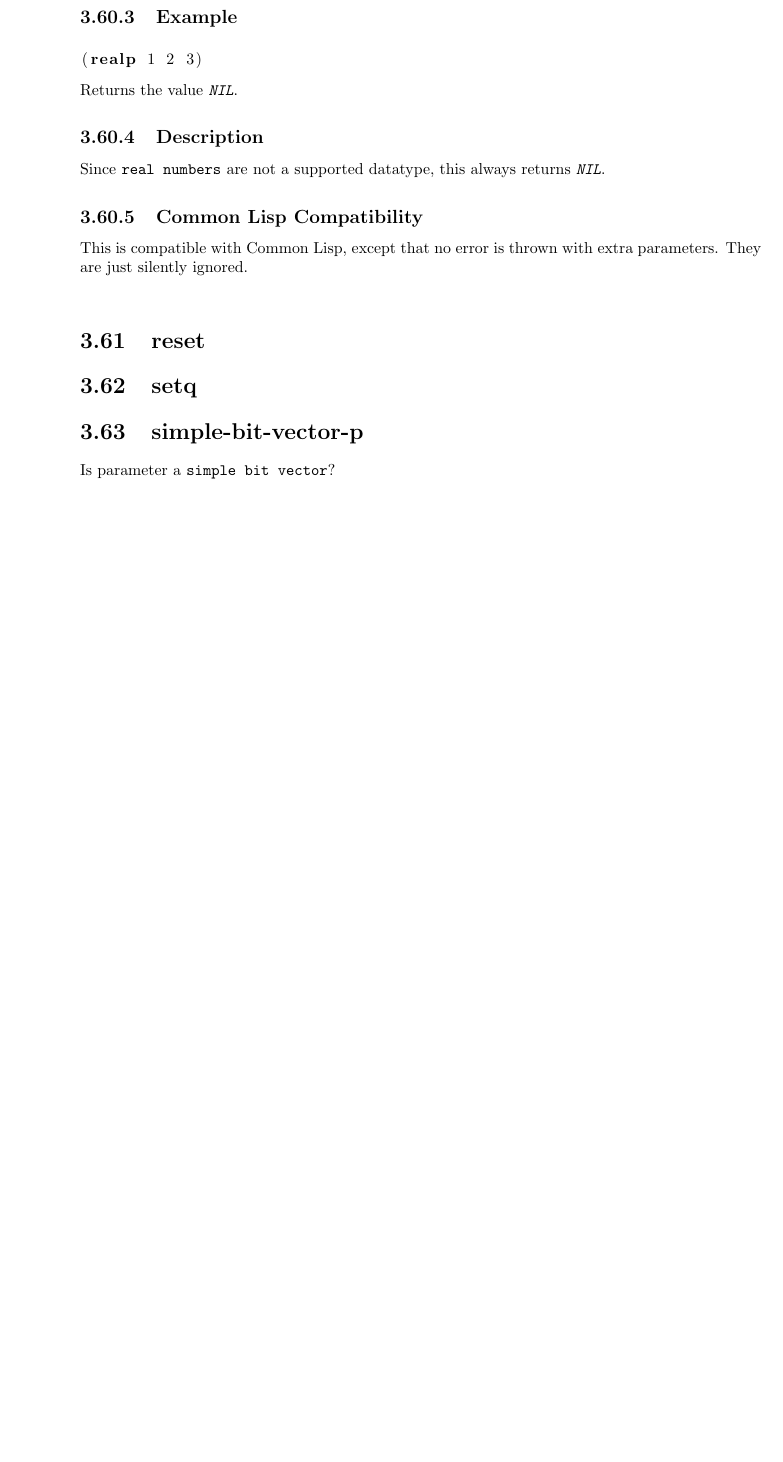
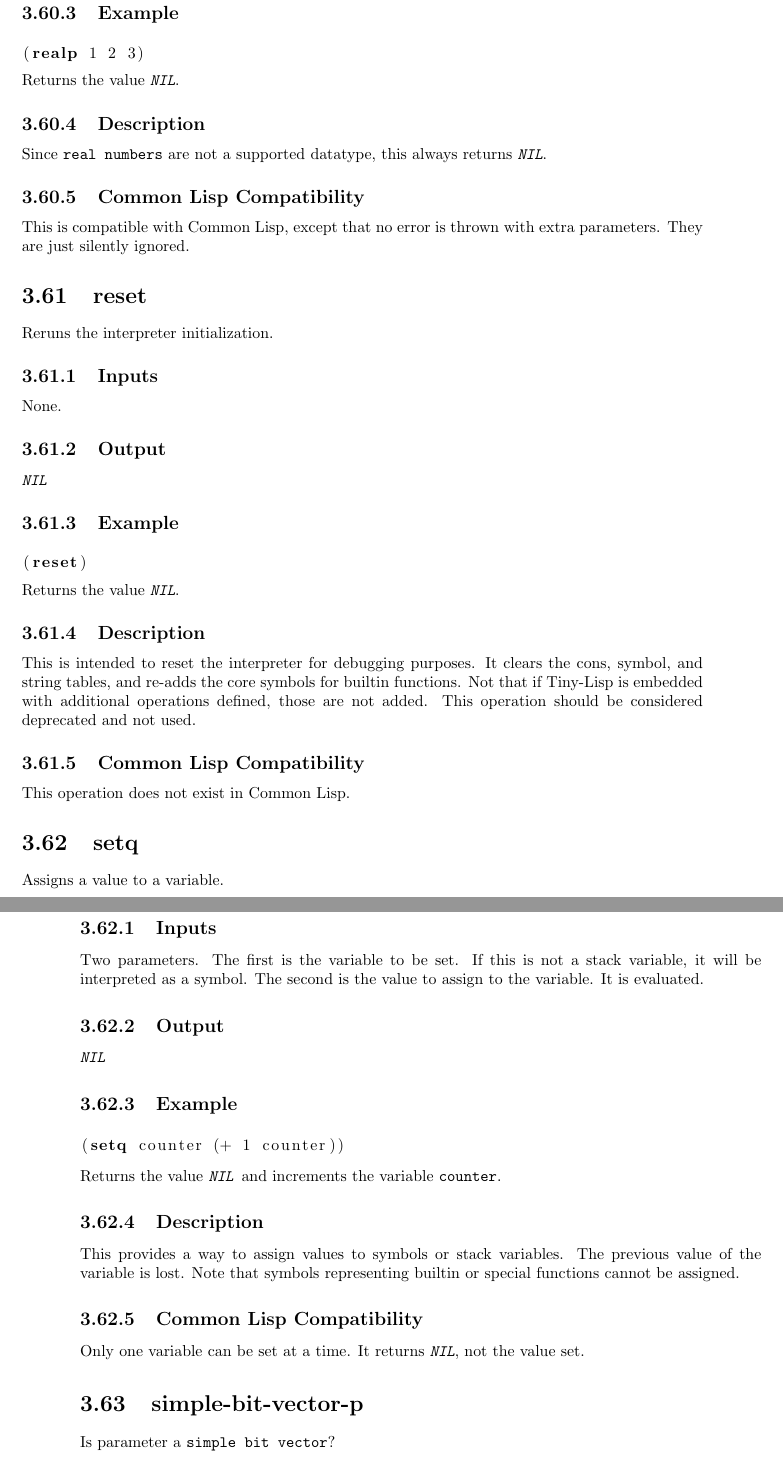
Before and after one commit to BrentSeidel/Ada-Lisp, a LaTeX thesis (documentation/Tiny-Lisp.tex): part of page 64 of 75 before the commit and two parts of pages 65 and 66 of 76 after it, the two joined at a grey line, cut so that both start at the same text, the shorter picture padded with empty space. Compiled offline with pdfLaTeX.

Commit message:
Documentation updates.

```diff
--- a/documentation/Tiny-Lisp.tex
+++ b/documentation/Tiny-Lisp.tex
@@ -1418,9 +1432,38 @@ Returns the value \constant{NIL}.
 Since \datatype{real numbers} are not a supported datatype, this always returns \constant{NIL}.
 \subsection{Common Lisp Compatibility}
 This is compatible with \cl, except that no error is thrown with extra parameters.  They are just silently ignored.
-\\
+
 \section{reset}
+Reruns the interpreter initialization.
+\subsection{Inputs}
+None.
+\subsection{Output}
+\constant{NIL}
+\subsection{Example}
+\begin{lstlisting}
+(reset)
+\end{lstlisting}
+Returns the value \constant{NIL}.
+\subsection{Description}
+This is intended to reset the interpreter for debugging purposes.  It clears the cons, symbol, and string tables, and re-adds the core symbols for builtin functions.  Not that if \tl{} is embedded with additional operations defined, those are not added.  This operation should be considered deprecated and not used.
+\subsection{Common Lisp Compatibility}
+This operation does not exist in \cl.
+
 \section{setq}
+Assigns a value to a variable.
+\subsection{Inputs}
+Two parameters.  The first is the variable to be set.  If this is not a stack variable, it will be interpreted as a symbol.  The second is the value to assign to the variable.  It is evaluated.
+\subsection{Output}
+\constant{NIL}
+\subsection{Example}
+\begin{lstlisting}
+(setq counter (+ 1 counter))
+\end{lstlisting}
+Returns the value \constant{NIL} and increments the variable \keyword{counter}.
+\subsection{Description}
+This provides a way to assign values to symbols or stack variables.  The previous value of the variable is lost.  Note that symbols representing builtin or special functions cannot be assigned.
+\subsection{Common Lisp Compatibility}
+Only one variable can be set at a time.  It returns \constant{NIL}, not the value set.
 
 \section{simple-bit-vector-p}
 Is parameter a \datatype{simple bit vector}?
```
Also changed, not shown: documentation/Tiny-Lisp.pdf, documentation/Tiny-Lisp.tex (16 more changed lines).
